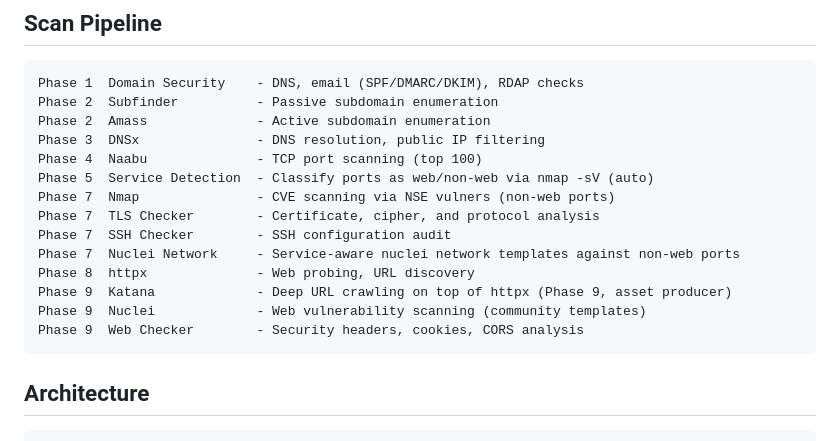
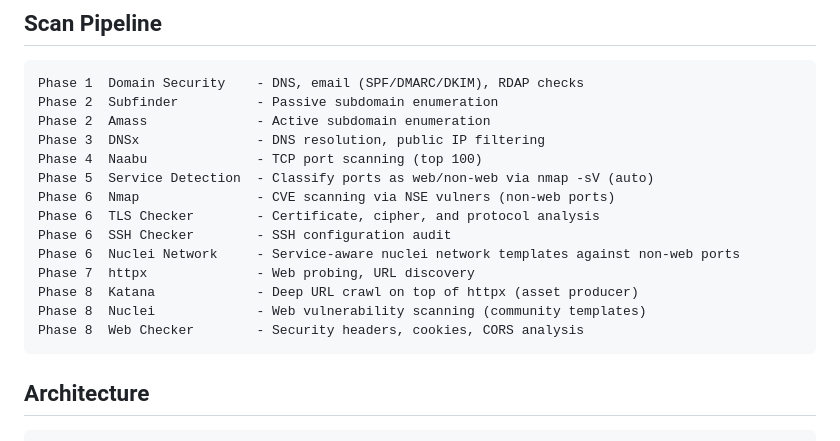
Before and after one commit to cybersecify/OpenEASD, a Markdown page: README.md, the part around the change. Drawn GitHub-style.

Commit message:
docs(readme): close the Phase 6 gap in Scan Pipeline section (#70)
**What:** Renumbers the Scan Pipeline phases in README.md from
non-contiguous (1, 2, 2, 3, 4, 5, **7**, 7, 7, 7, **8**, **9**, 9 —
with no Phase 6 anywhere) to contiguous (1, 2, 2, 3, 4, 5, **6**, 6,
6, 6, **7**, **8**, 8). Same tools, same execution order, same number
of parallel-stage groupings — only the visible numbering changes.

**Why:** Phase 6 has been silently missing from the README's Scan
Pipeline section since v0.4 (when service_detection was added at
Phase 5 and a Phase 6 slot was reserved for future use that never
materialised). A reader glancing at the pipeline sees "Phase 5 jumps
to Phase 7" and either (a) assumes a step is missing from the docs,
or (b) loses trust on a small-but-visible inconsistency. The bar for
"this looks unmaintained" details in a security tool's docs is
genuinely low.

Internal `tool_meta.phase` values in each tool's `apps.py` retain
their existing numbers — they're the pipeline-execution-order
identifiers in code, separate concern from how phases are presented
to a human reading the README. Per D-007 ("11 vectors customer-facing
≠ 13 phases internal pipeline"), the README's pipeline numbering is
a presentation abstraction, not an internal-identifier source of
truth. Renumbering README to contiguous 1-8 is consistent with that
two-abstraction framing.

**Hypothesis:** Closing the gap raises perceived doc quality at zero
cost. Speculative on the magnitude — no measurable signal for
"reader trust" — but eliminating a 5-second-noticeable doc bug is
strictly positive.

**Evidence:** data-oriented on the gap itself (verified via
`grep -nE "^Phase " README.md` returning a 1, 2, 2, 3, 4, 5, **7**,
7, 7, 7, **8**, **9**, 9 sequence pre-PR). Speculative on the reader
impact.

**Alternative considered:** Add a `Phase 6 (reserved)` marker line.
Rejected because (a) it's still presentation noise, (b) future
readers would ask "what was Phase 6 reserved *for*?" and the answer
is "nothing in particular" — better to just renumber cleanly.

Also caught by external repo audit (2026-05-31): "Scan Pipeline
numbering gap in README — Phase 6 is skipped entirely. This looks
like a documentation bug."

Co-authored-by: Claude Opus 4.7 (1M context) <noreply@anthropic.com>

````diff
--- a/README.md
+++ b/README.md
@@ -67,14 +67,14 @@ Phase 2  Amass              - Active subdomain enumeration
 Phase 3  DNSx               - DNS resolution, public IP filtering
 Phase 4  Naabu              - TCP port scanning (top 100)
 Phase 5  Service Detection  - Classify ports as web/non-web via nmap -sV (auto)
-Phase 7  Nmap               - CVE scanning via NSE vulners (non-web ports)
-Phase 7  TLS Checker        - Certificate, cipher, and protocol analysis
-Phase 7  SSH Checker        - SSH configuration audit
-Phase 7  Nuclei Network     - Service-aware nuclei network templates against non-web ports
-Phase 8  httpx              - Web probing, URL discovery
-Phase 9  Katana             - Deep URL crawling on top of httpx (Phase 9, asset producer)
-Phase 9  Nuclei             - Web vulnerability scanning (community templates)
-Phase 9  Web Checker        - Security headers, cookies, CORS analysis
+Phase 6  Nmap               - CVE scanning via NSE vulners (non-web ports)
+Phase 6  TLS Checker        - Certificate, cipher, and protocol analysis
+Phase 6  SSH Checker        - SSH configuration audit
+Phase 6  Nuclei Network     - Service-aware nuclei network templates against non-web ports
+Phase 7  httpx              - Web probing, URL discovery
+Phase 8  Katana             - Deep URL crawl on top of httpx (asset producer)
+Phase 8  Nuclei             - Web vulnerability scanning (community templates)
+Phase 8  Web Checker        - Security headers, cookies, CORS analysis
 ```
 
 ## Architecture
````
